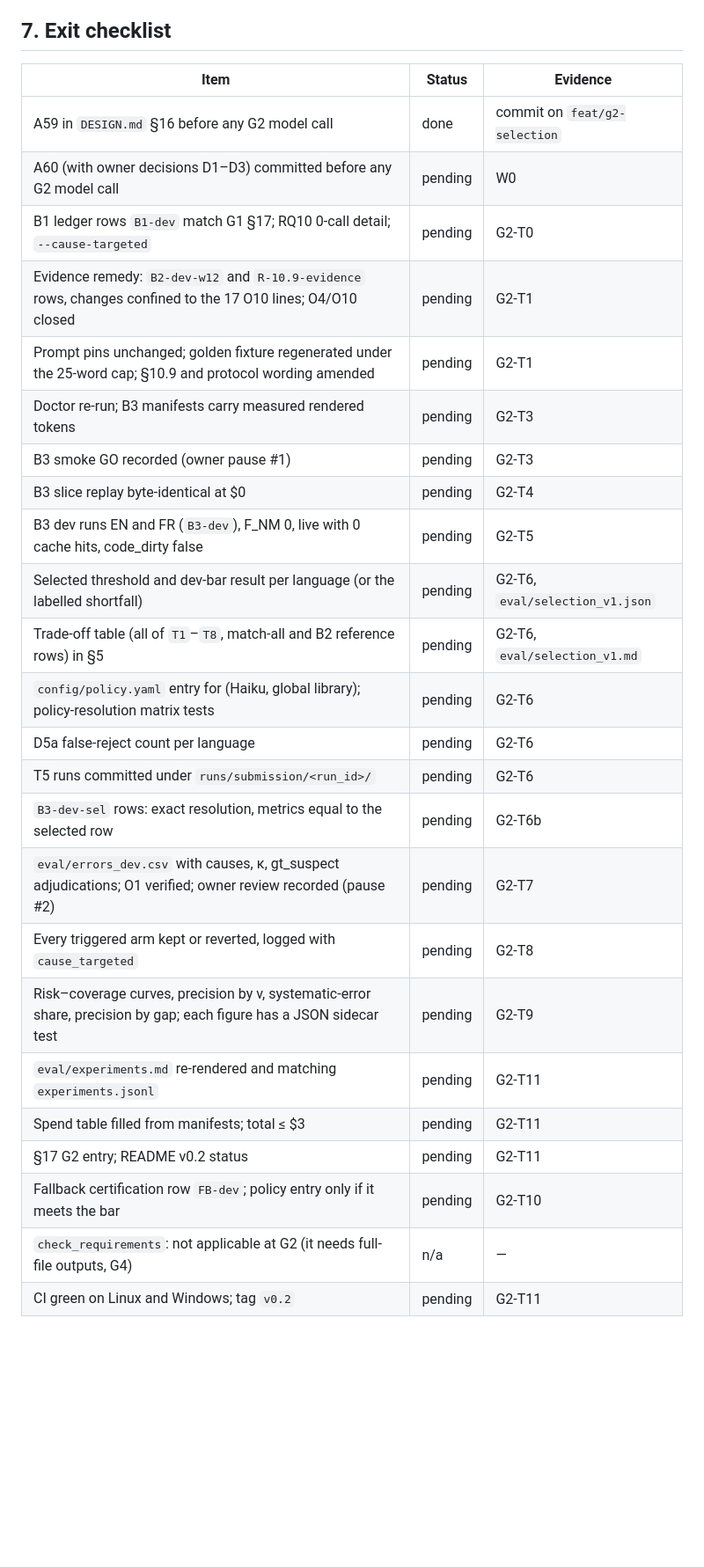
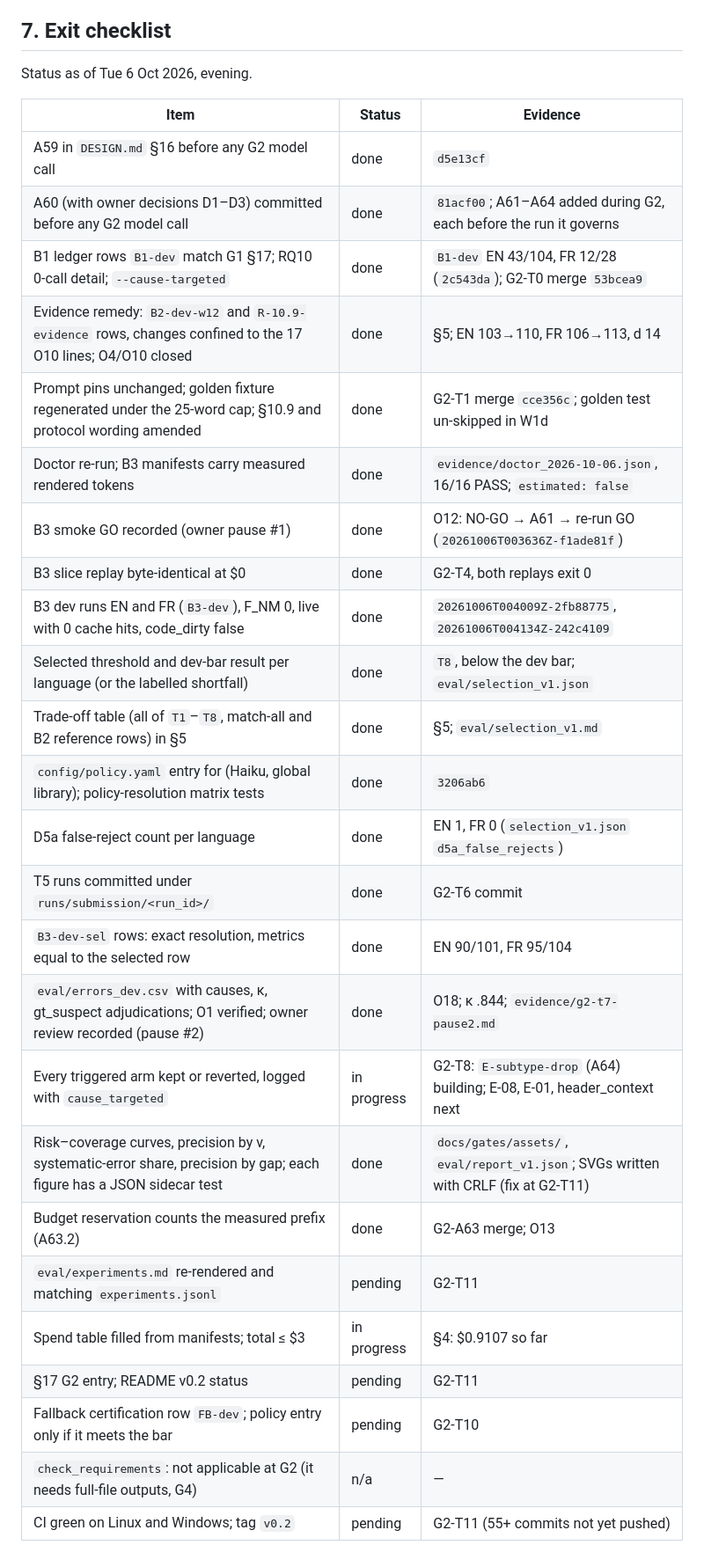
Before and after one commit to soneeee22000/oris-material-matcher, a Markdown page: docs/gates/G2.md, the part around the change. Shown at 88% size. Drawn GitHub-style; blank space fills up the shorter version.

Commit message:
docs: G2 exit checklist brought up to date

```diff
--- a/docs/gates/G2.md
+++ b/docs/gates/G2.md
@@ -582,29 +582,32 @@ G1.md §9 / plan.md numbering is superseded and maps as follows: G2-T1 (B3 dev)
 
 ## 7. Exit checklist
 
-| Item                                                                                                                           | Status  | Evidence                          |
-| ------------------------------------------------------------------------------------------------------------------------------ | ------- | --------------------------------- |
-| A59 in `DESIGN.md` §16 before any G2 model call                                                                                | done    | commit on `feat/g2-selection`     |
-| A60 (with owner decisions D1–D3) committed before any G2 model call                                                            | pending | W0                                |
-| B1 ledger rows `B1-dev` match G1 §17; RQ10 0-call detail; `--cause-targeted`                                                   | pending | G2-T0                             |
-| Evidence remedy: `B2-dev-w12` and `R-10.9-evidence` rows, changes confined to the 17 O10 lines; O4/O10 closed                  | pending | G2-T1                             |
-| Prompt pins unchanged; golden fixture regenerated under the 25-word cap; §10.9 and protocol wording amended                    | pending | G2-T1                             |
-| Doctor re-run; B3 manifests carry measured rendered tokens                                                                     | pending | G2-T3                             |
-| B3 smoke GO recorded (owner pause #1)                                                                                          | pending | G2-T3                             |
-| B3 slice replay byte-identical at $0                                                                                           | pending | G2-T4                             |
-| B3 dev runs EN and FR (`B3-dev`), F_NM 0, live with 0 cache hits, code_dirty false                                             | pending | G2-T5                             |
-| Selected threshold and dev-bar result per language (or the labelled shortfall)                                                 | pending | G2-T6, `eval/selection_v1.json`   |
-| Trade-off table (all of `T1`–`T8`, match-all and B2 reference rows) in §5                                                      | pending | G2-T6, `eval/selection_v1.md`     |
-| `config/policy.yaml` entry for (Haiku, global library); policy-resolution matrix tests                                         | pending | G2-T6                             |
-| D5a false-reject count per language                                                                                            | pending | G2-T6                             |
-| T5 runs committed under `runs/submission/<run_id>/`                                                                            | pending | G2-T6                             |
-| `B3-dev-sel` rows: exact resolution, metrics equal to the selected row                                                         | pending | G2-T6b                            |
-| `eval/errors_dev.csv` with causes, κ, gt_suspect adjudications; O1 verified; owner review recorded (pause #2)                   | pending | G2-T7                             |
-| Every triggered arm kept or reverted, logged with `cause_targeted`                                                        | pending | G2-T8                             |
-| Risk–coverage curves, precision by v, systematic-error share, precision by gap; each figure has a JSON sidecar test            | pending | G2-T9                             |
-| `eval/experiments.md` re-rendered and matching `experiments.jsonl`                                                             | pending | G2-T11                            |
-| Spend table filled from manifests; total ≤ $3                                                                                  | pending | G2-T11                            |
-| §17 G2 entry; README v0.2 status                                                                                               | pending | G2-T11                            |
+Status as of Tue 6 Oct 2026, evening.
+
+| Item | Status | Evidence |
+| --- | --- | --- |
+| A59 in `DESIGN.md` §16 before any G2 model call | done | `d5e13cf` |
+| A60 (with owner decisions D1–D3) committed before any G2 model call | done | `81acf00`; A61–A64 added during G2, each before the run it governs |
+| B1 ledger rows `B1-dev` match G1 §17; RQ10 0-call detail; `--cause-targeted` | done | `B1-dev` EN 43/104, FR 12/28 (`2c543da`); G2-T0 merge `53bcea9` |
+| Evidence remedy: `B2-dev-w12` and `R-10.9-evidence` rows, changes confined to the 17 O10 lines; O4/O10 closed | done | §5; EN 103→110, FR 106→113, d 14 |
+| Prompt pins unchanged; golden fixture regenerated under the 25-word cap; §10.9 and protocol wording amended | done | G2-T1 merge `cce356c`; golden test un-skipped in W1d |
+| Doctor re-run; B3 manifests carry measured rendered tokens | done | `evidence/doctor_2026-10-06.json`, 16/16 PASS; `estimated: false` |
+| B3 smoke GO recorded (owner pause #1) | done | O12: NO-GO → A61 → re-run GO (`20261006T003636Z-f1ade81f`) |
+| B3 slice replay byte-identical at $0 | done | G2-T4, both replays exit 0 |
+| B3 dev runs EN and FR (`B3-dev`), F_NM 0, live with 0 cache hits, code_dirty false | done | `20261006T004009Z-2fb88775`, `20261006T004134Z-242c4109` |
+| Selected threshold and dev-bar result per language (or the labelled shortfall) | done | `T8`, below the dev bar; `eval/selection_v1.json` |
+| Trade-off table (all of `T1`–`T8`, match-all and B2 reference rows) in §5 | done | §5; `eval/selection_v1.md` |
+| `config/policy.yaml` entry for (Haiku, global library); policy-resolution matrix tests | done | `3206ab6` |
+| D5a false-reject count per language | done | EN 1, FR 0 (`selection_v1.json` `d5a_false_rejects`) |
+| T5 runs committed under `runs/submission/<run_id>/` | done | G2-T6 commit |
+| `B3-dev-sel` rows: exact resolution, metrics equal to the selected row | done | EN 90/101, FR 95/104 |
+| `eval/errors_dev.csv` with causes, κ, gt_suspect adjudications; O1 verified; owner review recorded (pause #2) | done | O18; κ .844; `evidence/g2-t7-pause2.md` |
+| Every triggered arm kept or reverted, logged with `cause_targeted` | in progress | G2-T8: `E-subtype-drop` (A64) building; E-08, E-01, header_context next |
+| Risk–coverage curves, precision by v, systematic-error share, precision by gap; each figure has a JSON sidecar test | done | `docs/gates/assets/`, `eval/report_v1.json`; SVGs written with CRLF (fix at G2-T11) |
+| Budget reservation counts the measured prefix (A63.2) | done | G2-A63 merge; O13 |
+| `eval/experiments.md` re-rendered and matching `experiments.jsonl` | pending | G2-T11 |
+| Spend table filled from manifests; total ≤ $3 | in progress | §4: $0.9107 so far |
+| §17 G2 entry; README v0.2 status | pending | G2-T11 |
 | Fallback certification row `FB-dev`; policy entry only if it meets the bar | pending | G2-T10 |
-| `check_requirements`: not applicable at G2 (it needs full-file outputs, G4)                                                    | n/a     | —                                 |
-| CI green on Linux and Windows; tag `v0.2`                                                                                      | pending | G2-T11                            |
+| `check_requirements`: not applicable at G2 (it needs full-file outputs, G4) | n/a | — |
+| CI green on Linux and Windows; tag `v0.2` | pending | G2-T11 (55+ commits not yet pushed) |
```
